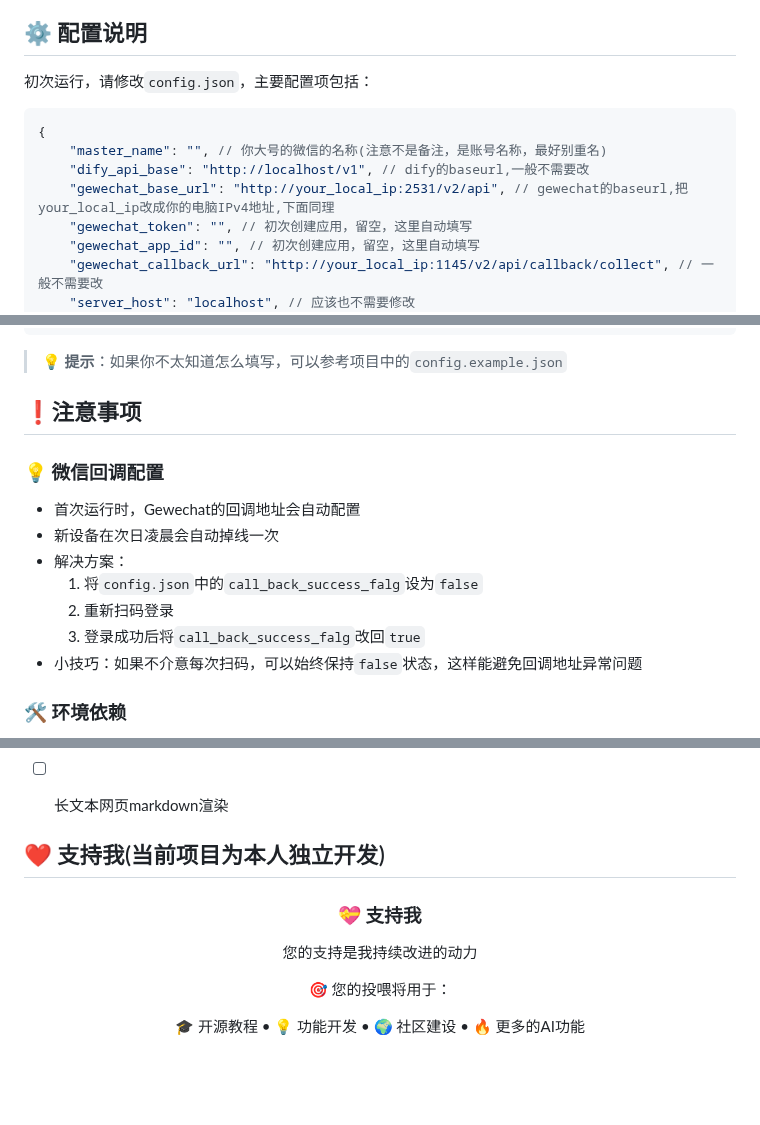
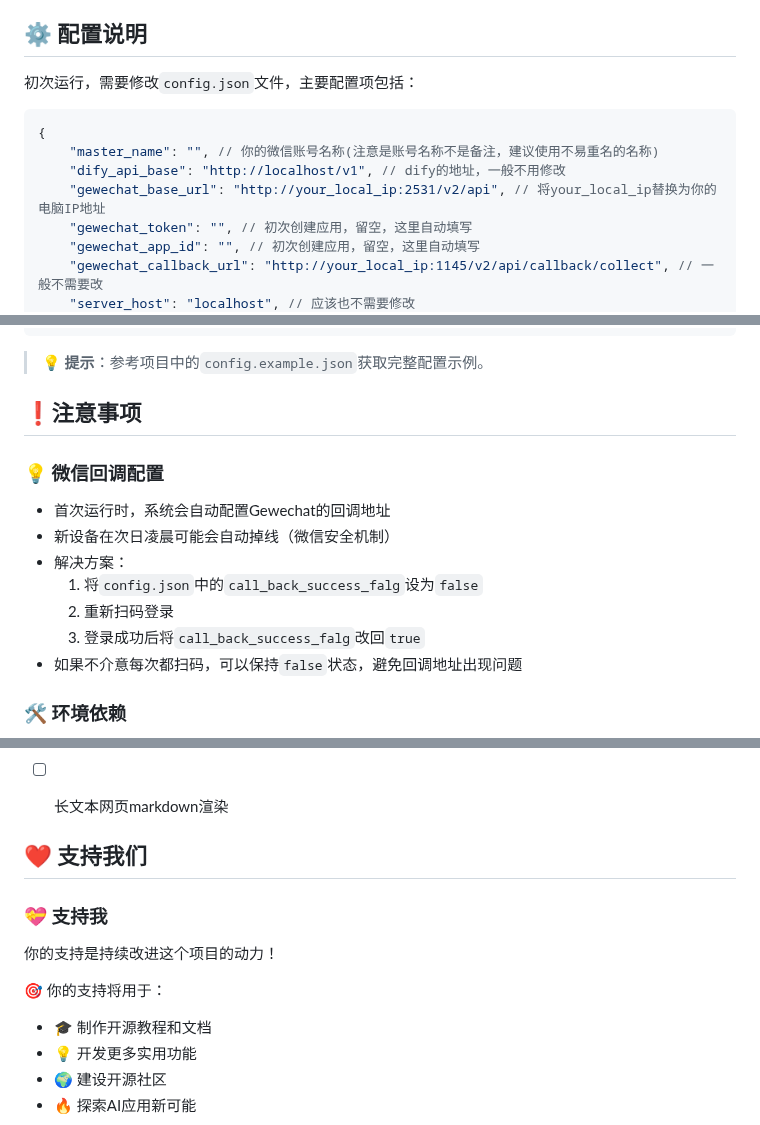
Before and after one commit to Norsico/WePartner, a Markdown page: README.md, 3 parts joined by grey strips. GitHub-like rendering; blank space fills up the shorter version.

````diff
--- a/README.md
+++ b/README.md
@@ -158,13 +192,13 @@ python main.py
 
 ## ⚙️ 配置说明
 
-初次运行，请修改`config.json`，主要配置项包括：
+初次运行，需要修改`config.json`文件，主要配置项包括：
 
 ```json
 {
-    "master_name": "", // 你大号的微信的名称(注意不是备注，是账号名称，最好别重名)
-    "dify_api_base": "http://localhost/v1", // dify的baseurl,一般不需要改
-    "gewechat_base_url": "http://your_local_ip:2531/v2/api", // gewechat的baseurl,把your_local_ip改成你的电脑IPv4地址,下面同理
+    "master_name": "", // 你的微信账号名称(注意是账号名称不是备注，建议使用不易重名的名称)
+    "dify_api_base": "http://localhost/v1", // dify的地址，一般不用修改
+    "gewechat_base_url": "http://your_local_ip:2531/v2/api", // 将your_local_ip替换为你的电脑IP地址
     "gewechat_token": "", // 初次创建应用，留空，这里自动填写
     "gewechat_app_id": "", // 初次创建应用，留空，这里自动填写
     "gewechat_callback_url": "http://your_local_ip:1145/v2/api/callback/collect", // 一般不需要改
@@ -180,19 +214,19 @@ python main.py
 }
 ```
 
-> 💡 **提示**：如果你不太知道怎么填写，可以参考项目中的`config.example.json`
+> 💡 **提示**：参考项目中的`config.example.json`获取完整配置示例。
 
 
 ## ❗注意事项
 
 ### 💡 微信回调配置
-- 首次运行时，Gewechat的回调地址会自动配置
-- 新设备在次日凌晨会自动掉线一次
+- 首次运行时，系统会自动配置Gewechat的回调地址
+- 新设备在次日凌晨可能会自动掉线（微信安全机制）
 - 解决方案：
   1. 将`config.json`中的`call_back_success_falg`设为`false`
   2. 重新扫码登录
   3. 登录成功后将`call_back_success_falg`改回`true`
-- 小技巧：如果不介意每次扫码，可以始终保持`false`状态，这样能避免回调地址异常问题
+- 如果不介意每次都扫码，可以保持`false`状态，避免回调地址出现问题
 
 ### 🛠️ 环境依赖
 - **Dify环境**：必须确保Dify正确部署，这是使用大模型能力的基础
@@ -295,12 +329,14 @@ brew install ffmpeg
 - [ ] 长文本网页markdown渲染
 
 
-## ❤️ 支持我(当前项目为本人独立开发)
+## ❤️ 支持我们
 
-<div align="center">
-  <h3>💝 支持我</h3>
-  <p>您的支持是我持续改进的动力</p>
+### 💝 支持我
+你的支持是持续改进这个项目的动力！
 
-  <p>🎯 您的投喂将用于：</p>
-  <p>🎓 开源教程 • 💡 功能开发 • 🌍 社区建设 • 🔥 更多的AI功能</p>
+🎯 你的支持将用于：
+- 🎓 制作开源教程和文档
+- 💡 开发更多实用功能
+- 🌍 建设开源社区
+- 🔥 探索AI应用新可能
 
````
Also changed, not shown: other parts of README.md (+103 -74 lines).
